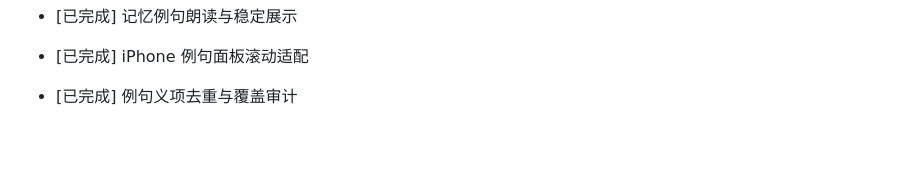
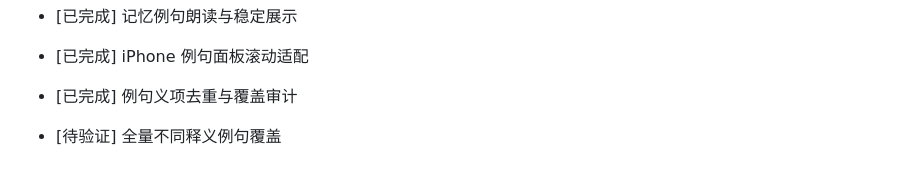
Before and after one commit to weleuther900-arch/cijing-WordScape, a Markdown page: 项目一级日志.md, the part around the change. Rendered like a GitHub page; blank space fills up the shorter version.

Commit message:
docs: record sense coverage verification

```diff
--- a/项目一级日志.md
+++ b/项目一级日志.md
@@ -197,3 +197,4 @@
 - [已完成] 记忆例句朗读与稳定展示
 - [已完成] iPhone 例句面板滚动适配
 - [已完成] 例句义项去重与覆盖审计
+- [待验证] 全量不同释义例句覆盖
```
